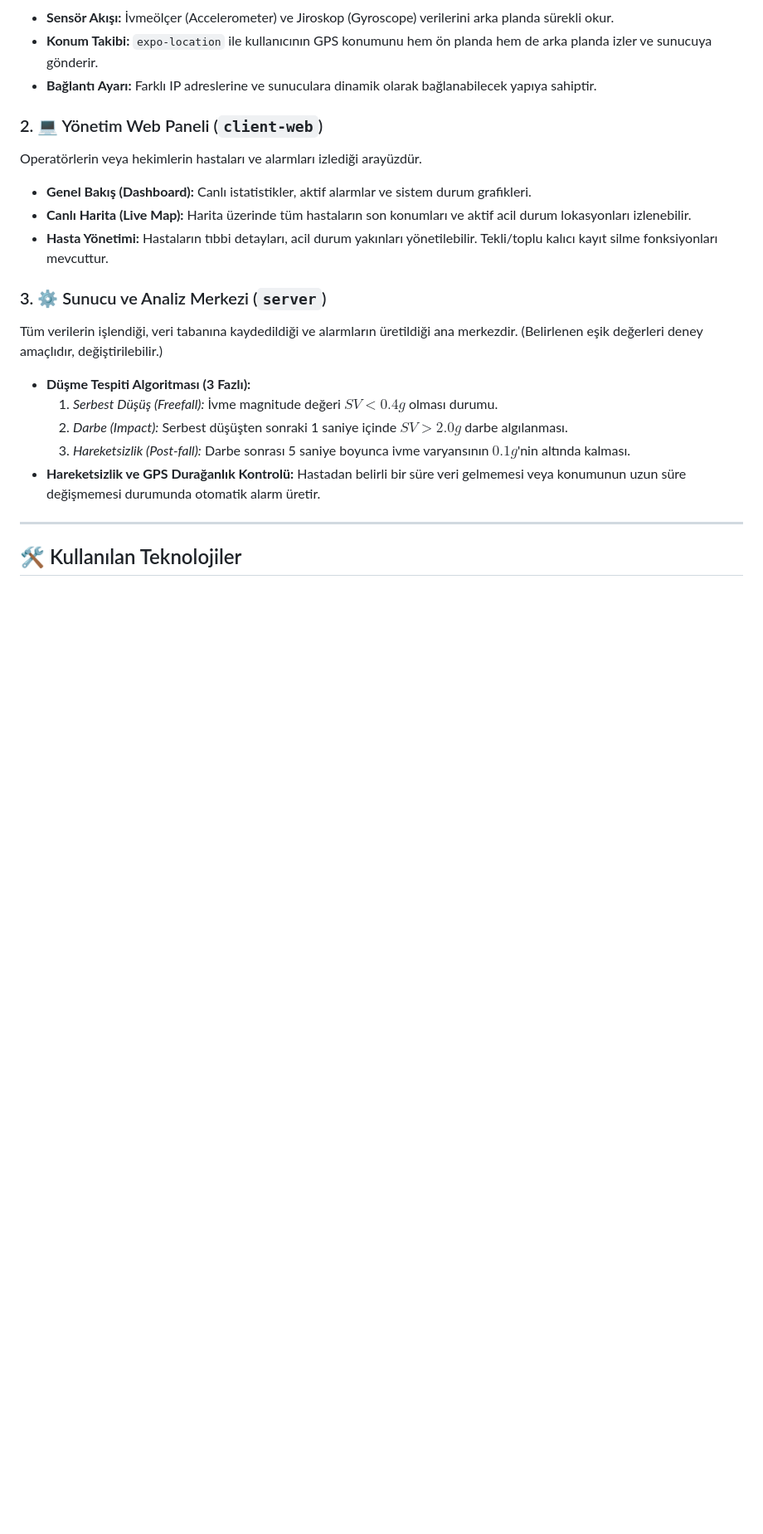
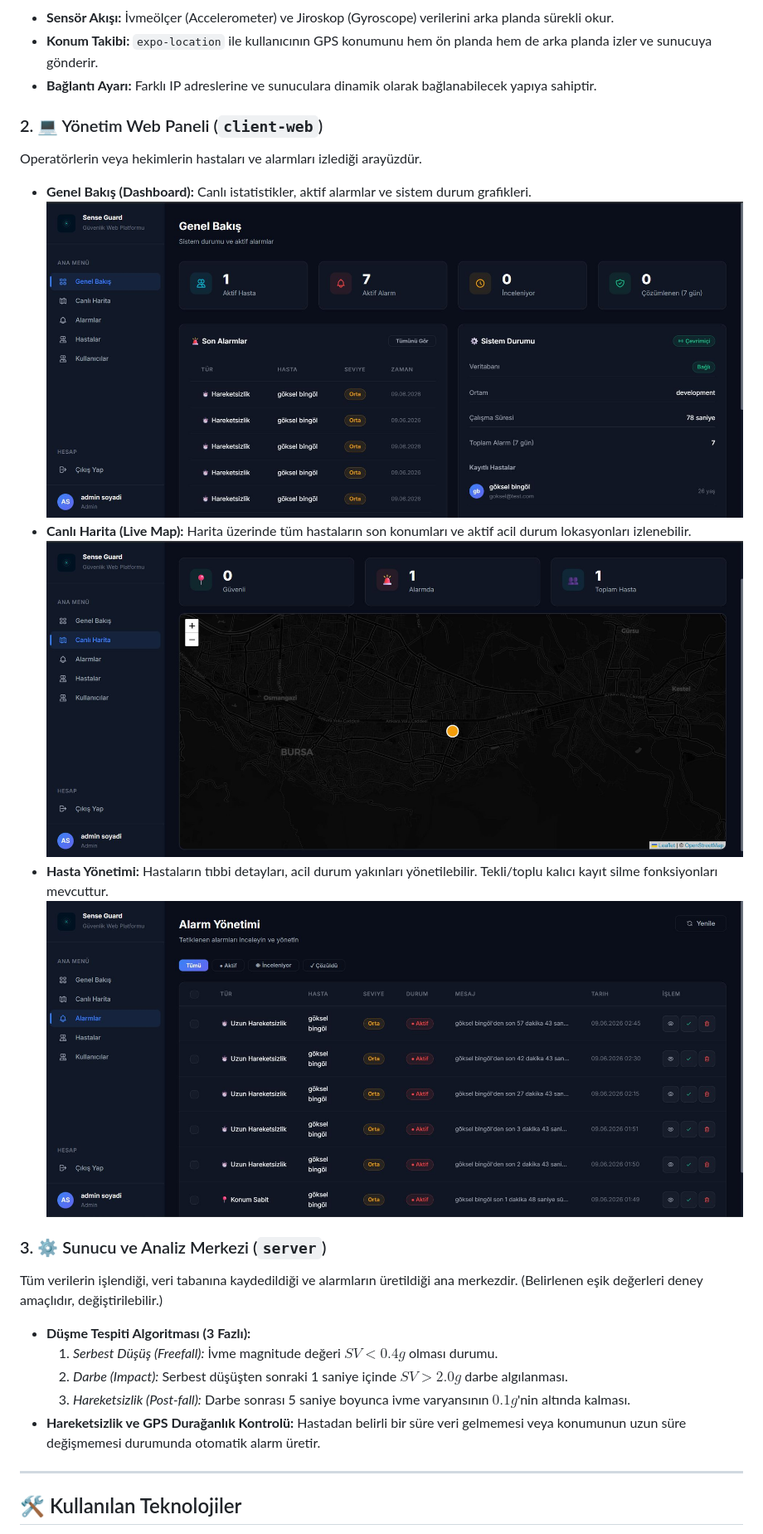
Before and after one commit to belerumut/sense-guard, a Markdown page: README.md, the part around one of its changes. Shown at 83% size. Drawn GitHub-style; blank space fills up the shorter version.

Commit message:
Update README with mobile client and web panel details

```diff
--- a/README.md
+++ b/README.md
@@ -24,8 +29,11 @@ Hastanın veya kullanıcının telefonunda çalışan mobil uygulamadır.
 ### 2. 💻 Yönetim Web Paneli (`client-web`)
 Operatörlerin veya hekimlerin hastaları ve alarmları izlediği arayüzdür.
 * **Genel Bakış (Dashboard):** Canlı istatistikler, aktif alarmlar ve sistem durum grafikleri.
+![alt text](images/GenelBakis.jpeg)
 * **Canlı Harita (Live Map):** Harita üzerinde tüm hastaların son konumları ve aktif acil durum lokasyonları izlenebilir.
+![alt text](images/Harita.jpeg)
 * **Hasta Yönetimi:** Hastaların tıbbi detayları, acil durum yakınları yönetilebilir. Tekli/toplu kalıcı kayıt silme fonksiyonları mevcuttur.
+![alt text](images/AlarmYonetimi.jpeg)
 
 ### 3. ⚙️ Sunucu ve Analiz Merkezi (`server`)
 Tüm verilerin işlendiği, veri tabanına kaydedildiği ve alarmların üretildiği ana merkezdir.
```
Also changed, not shown: other parts of README.md (+5 -0 lines).
